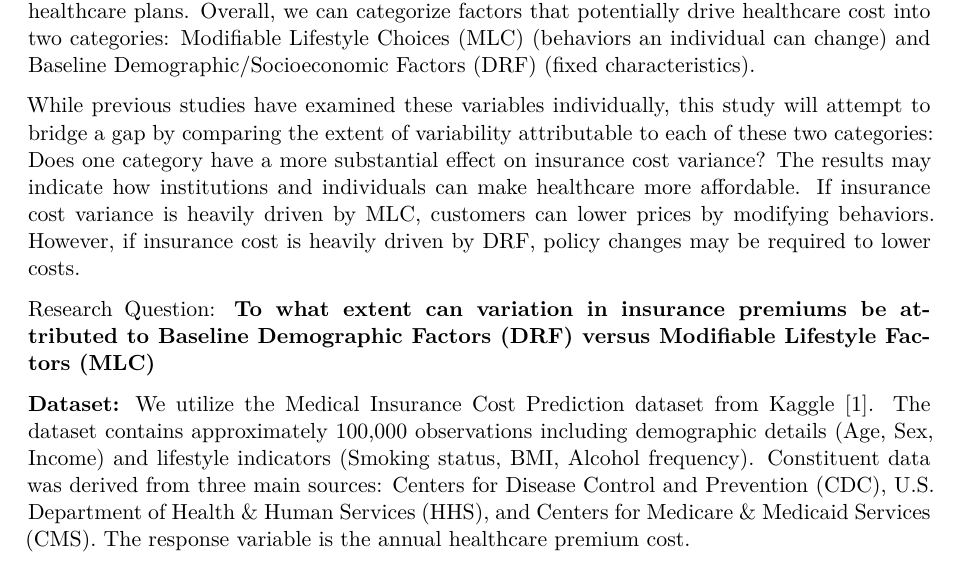
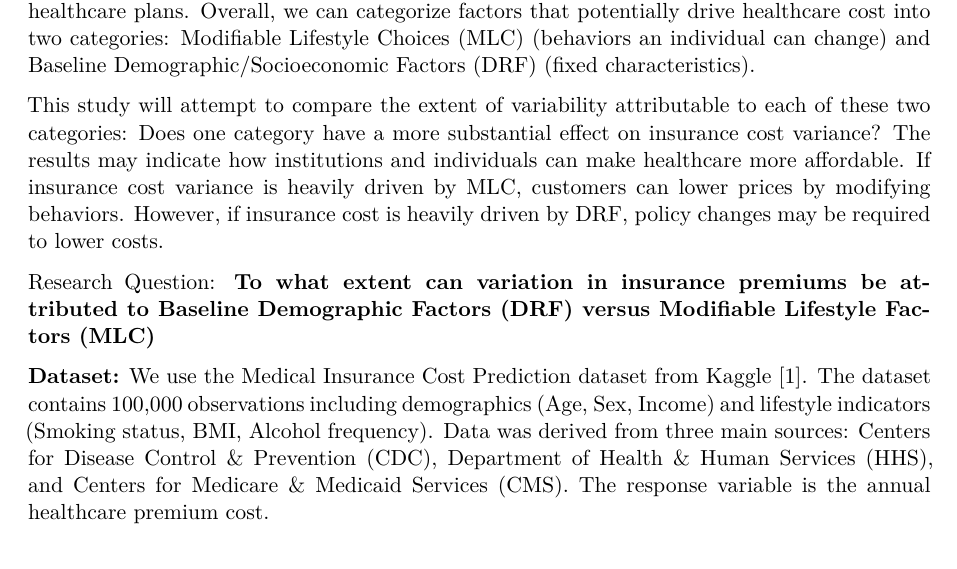
Before and after one commit to raphaelkaramagi/sta198_project, a Quarto document (Insurance_Cost_Analysis.qmd): part of page 1 of 7, cut so that both start at the same text. Rendered offline with R 4.5, knitr and Pandoc in place of Quarto, then LaTeX, with nearby package versions; some code elsewhere in the file could not run offline.

Commit message:
Reduced content further, now within 8 page limit

```diff
--- a/Insurance_Cost_Analysis.qmd
+++ b/Insurance_Cost_Analysis.qmd
@@ -61,11 +61,11 @@ In 2023, healthcare spending in the United States increased by 7.5%, totaling 4.
 
 However, health insurance vary from individual to individual; according to the Affordable Care Act, factors such as age, location and tobacco use are legally allowed to increase the cost of one's premium [6]. Further, individuals with other pre-existing health risks may also select costlier healthcare plans. Overall, we can categorize factors that potentially drive healthcare cost into two categories: Modifiable Lifestyle Choices (MLC) (behaviors an individual can change) and Baseline Demographic/Socioeconomic Factors (DRF) (fixed characteristics).
 
-While previous studies have examined these variables individually, this study will attempt to bridge a gap by comparing the extent of variability attributable to each of these two categories: Does one category have a more substantial effect on insurance cost variance? The results may indicate how institutions and individuals can make healthcare more affordable. If insurance cost variance is heavily driven by MLC, customers can lower prices by modifying behaviors. However, if insurance cost is heavily driven by DRF, policy changes may be required to lower costs.
+This study will attempt to compare the extent of variability attributable to each of these two categories: Does one category have a more substantial effect on insurance cost variance? The results may indicate how institutions and individuals can make healthcare more affordable. If insurance cost variance is heavily driven by MLC, customers can lower prices by modifying behaviors. However, if insurance cost is heavily driven by DRF, policy changes may be required to lower costs.
 
 Research Question: **To what extent can variation in insurance premiums be attributed to Baseline Demographic Factors (DRF) versus Modifiable Lifestyle Factors (MLC)**
 
-**Dataset:** We utilize the Medical Insurance Cost Prediction dataset from Kaggle [1]. The dataset contains approximately 100,000 observations including demographic details (Age, Sex, Income) and lifestyle indicators (Smoking status, BMI, Alcohol frequency). Constituent data was derived from three main sources: Centers for Disease Control and Prevention (CDC), U.S. Department of Health & Human Services (HHS), and Centers for Medicare & Medicaid Services (CMS). The response variable is the annual healthcare premium cost.
+**Dataset:** We use the Medical Insurance Cost Prediction dataset from Kaggle [1]. The dataset contains 100,000 observations including demographics (Age, Sex, Income) and lifestyle indicators (Smoking status, BMI, Alcohol frequency). Data was derived from three main sources: Centers for Disease Control & Prevention (CDC), Department of Health & Human Services (HHS), and Centers for Medicare & Medicaid Services (CMS). The response variable is the annual healthcare premium cost.
 
 Modifiable Lifestyle Choices (MLC): Smoking status (Current, Former, Never), Alcohol consumption frequency, and Body Mass Index (BMI).
 
```
